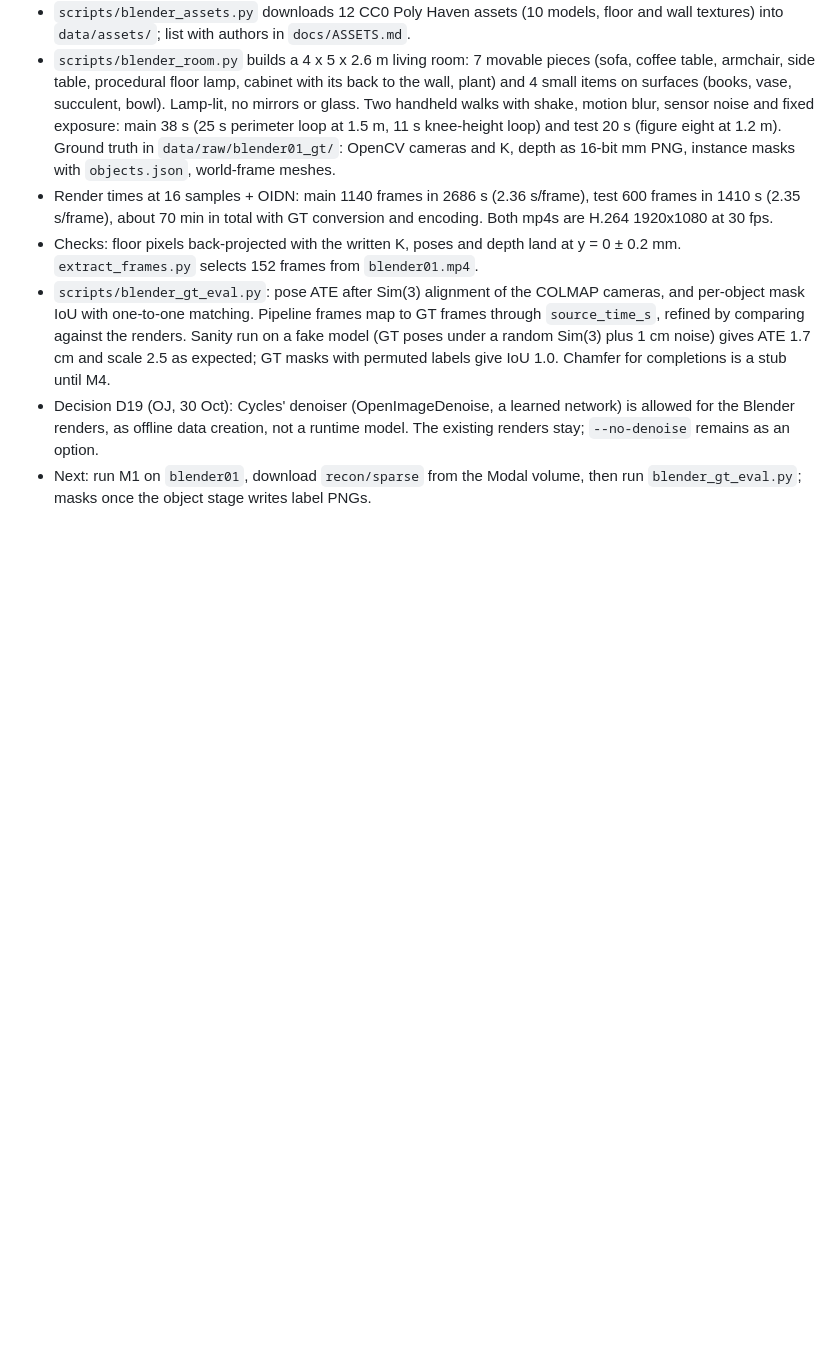
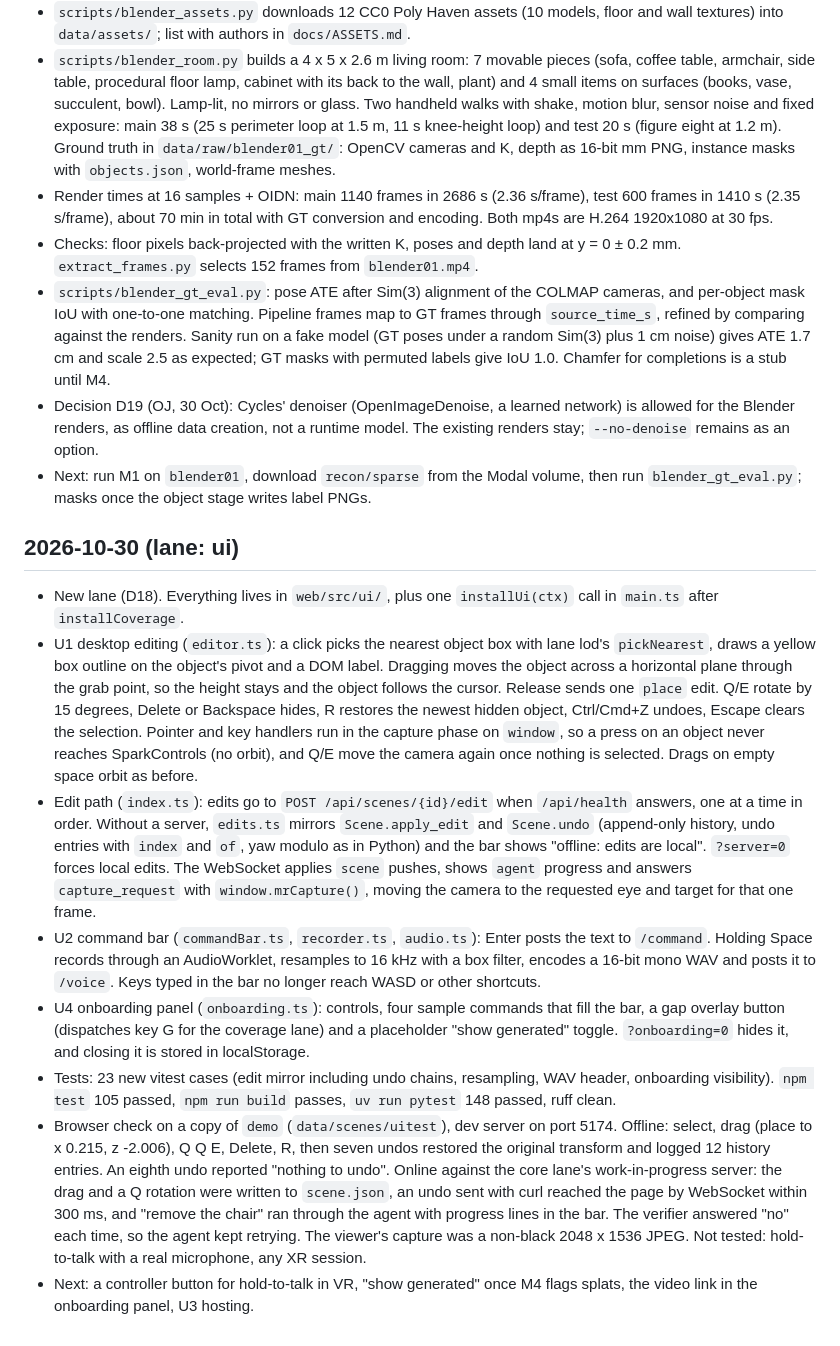
Before and after one commit to OJrogue/movable-reality, a Markdown page: docs/BUILD_LOG.md, the part around the change. Rendered like a GitHub page; blank space fills up the shorter version.

Commit message:
docs(ui): commands and build log for U1, U2 and U4
Co-Authored-By: Claude Opus 5.5 <noreply@anthropic.com>

```diff
--- a/docs/BUILD_LOG.md
+++ b/docs/BUILD_LOG.md
@@ -349,3 +349,44 @@ This log is the record of what was built during the hackathon (26 Oct to 4 Nov 2
   existing renders stay; `--no-denoise` remains as an option.
 - Next: run M1 on `blender01`, download `recon/sparse` from the Modal volume, then run
   `blender_gt_eval.py`; masks once the object stage writes label PNGs.
+
+## 2026-10-30 (lane: ui)
+
+- New lane (D18). Everything lives in `web/src/ui/`, plus one `installUi(ctx)` call in
+  `main.ts` after `installCoverage`.
+- U1 desktop editing (`editor.ts`): a click picks the nearest object box with lane lod's
+  `pickNearest`, draws a yellow box outline on the object's pivot and a DOM label. Dragging
+  moves the object across a horizontal plane through the grab point, so the height stays
+  and the object follows the cursor. Release sends one `place` edit. Q/E rotate by 15
+  degrees, Delete or Backspace hides, R restores the newest hidden object, Ctrl/Cmd+Z undoes,
+  Escape clears the selection. Pointer and key handlers run in the capture phase on
+  `window`, so a press on an object never reaches SparkControls (no orbit), and Q/E move
+  the camera again once nothing is selected. Drags on empty space orbit as before.
+- Edit path (`index.ts`): edits go to `POST /api/scenes/{id}/edit` when `/api/health`
+  answers, one at a time in order. Without a server, `edits.ts` mirrors `Scene.apply_edit`
+  and `Scene.undo` (append-only history, undo entries with `index` and `of`, yaw modulo
+  as in Python) and the bar shows "offline: edits are local". `?server=0` forces local
+  edits. The WebSocket applies `scene` pushes, shows `agent` progress and answers
+  `capture_request` with `window.mrCapture()`, moving the camera to the requested eye and
+  target for that one frame.
+- U2 command bar (`commandBar.ts`, `recorder.ts`, `audio.ts`): Enter posts the text to
+  `/command`. Holding Space records through an AudioWorklet, resamples to 16 kHz with a box
+  filter, encodes a 16-bit mono WAV and posts it to `/voice`. Keys typed in the bar no
+  longer reach WASD or other shortcuts.
+- U4 onboarding panel (`onboarding.ts`): controls, four sample commands that fill the bar,
+  a gap overlay button (dispatches key G for the coverage lane) and a placeholder
+  "show generated" toggle. `?onboarding=0` hides it, and closing it is stored in localStorage.
+- Tests: 23 new vitest cases (edit mirror including undo chains, resampling, WAV header,
+  onboarding visibility). `npm test` 105 passed, `npm run build` passes, `uv run pytest`
+  148 passed, ruff clean.
+- Browser check on a copy of `demo` (`data/scenes/uitest`), dev server on port 5174.
+  Offline: select, drag (place to x 0.215, z -2.006), Q Q E, Delete, R, then seven undos
+  restored the original transform and logged 12 history entries. An eighth undo reported
+  "nothing to undo". Online against the core lane's work-in-progress server: the drag and
+  a Q rotation were written to `scene.json`, an undo sent with curl reached the page by
+  WebSocket within 300 ms, and "remove the chair" ran through the agent with progress lines
+  in the bar. The verifier answered "no" each time, so the agent kept retrying. The
+  viewer's capture was a non-black 2048 x 1536 JPEG.
+  Not tested: hold-to-talk with a real microphone, any XR session.
+- Next: a controller button for hold-to-talk in VR, "show generated" once M4 flags splats,
+  the video link in the onboarding panel, U3 hosting.
```
Also changed, not shown: AGENTS.md (+2 -0 lines).
